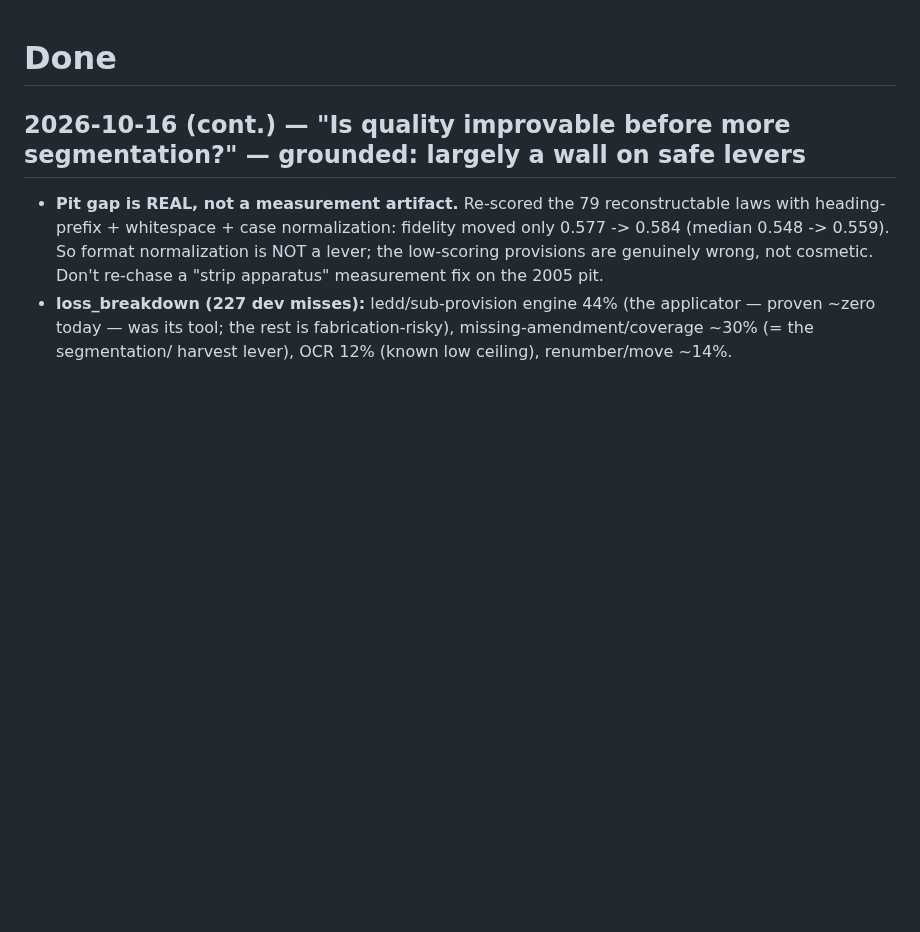
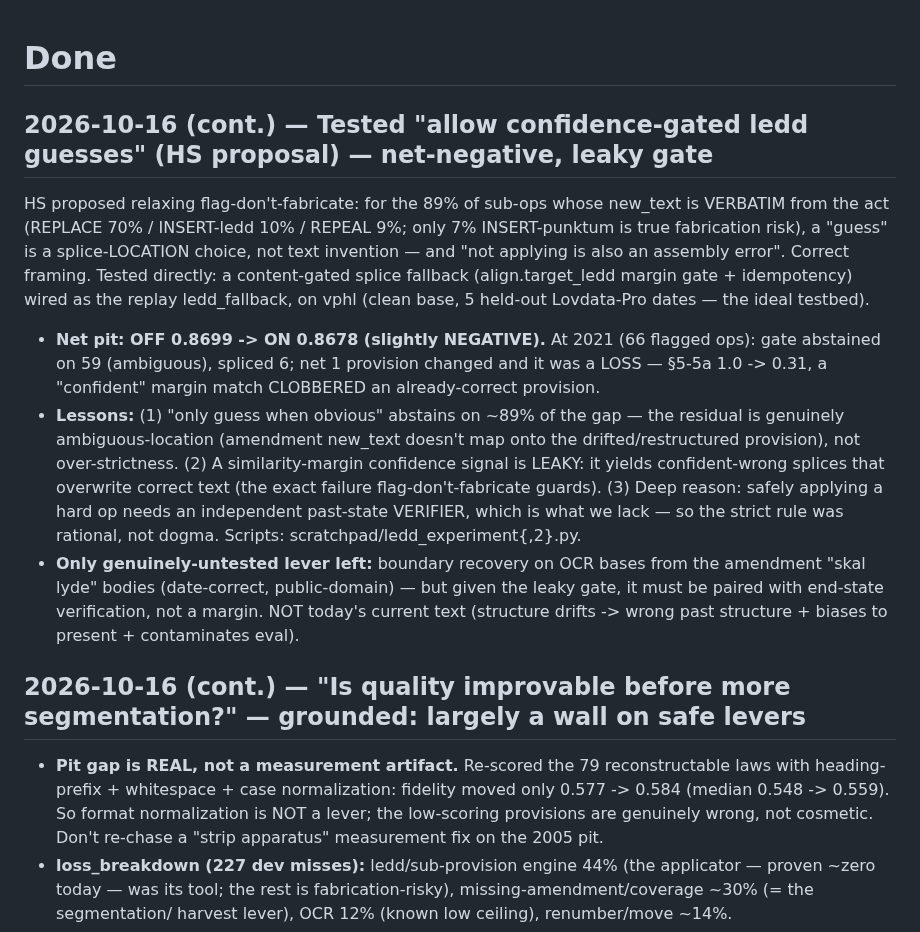
Before and after one commit to hsigstad/lovhistorie, a Markdown page: docs/done.md, the part around the change. GitHub-like rendering; blank space fills up the shorter version.

Commit message:
docs: tested confidence-gated ledd splicing (HS proposal) — net-negative, leaky margin clobbers correct text
vphl, 5 held-out dates: OFF 0.8699 -> ON 0.8678; gate abstains 59/66 (ambiguous), 6 spliced, net 1
provision changed = a LOSS (§5-5a 1.0->0.31, confident-wrong splice). Residual is ambiguous-location
not over-strictness; similarity-margin confidence is leaky; safe application needs an independent
past-state verifier (= the oracle we lack). Only untested lever: OCR boundary recovery from amendment
bodies, paired with end-state verification.

Co-Authored-By: Claude Opus 4.8 (1M context) <noreply@anthropic.com>
Claude-Session: https://claude.ai/code/session_01TqkmxvsW7pGigSe6m5MYyH

```diff
--- a/docs/done.md
+++ b/docs/done.md
@@ -1,4 +1,25 @@
 # Done
+
+## 2026-10-16 (cont.) — Tested "allow confidence-gated ledd guesses" (HS proposal) — net-negative, leaky gate
+
+HS proposed relaxing flag-don't-fabricate: for the 89% of sub-ops whose new_text is VERBATIM from the act
+(REPLACE 70% / INSERT-ledd 10% / REPEAL 9%; only 7% INSERT-punktum is true fabrication risk), a "guess" is
+a splice-LOCATION choice, not text invention — and "not applying is also an assembly error". Correct framing.
+Tested directly: a content-gated splice fallback (align.target_ledd margin gate + idempotency) wired as the
+replay ledd_fallback, on vphl (clean base, 5 held-out Lovdata-Pro dates — the ideal testbed).
+- **Net pit: OFF 0.8699 -> ON 0.8678 (slightly NEGATIVE).** At 2021 (66 flagged ops): gate abstained on 59
+  (ambiguous), spliced 6; net 1 provision changed and it was a LOSS — §5-5a 1.0 -> 0.31, a "confident"
+  margin match CLOBBERED an already-correct provision.
+- **Lessons:** (1) "only guess when obvious" abstains on ~89% of the gap — the residual is genuinely
+  ambiguous-location (amendment new_text doesn't map onto the drifted/restructured provision), not
+  over-strictness. (2) A similarity-margin confidence signal is LEAKY: it yields confident-wrong splices that
+  overwrite correct text (the exact failure flag-don't-fabricate guards). (3) Deep reason: safely applying a
+  hard op needs an independent past-state VERIFIER, which is what we lack — so the strict rule was rational,
+  not dogma. Scripts: scratchpad/ledd_experiment{,2}.py.
+- **Only genuinely-untested lever left:** boundary recovery on OCR bases from the amendment "skal lyde"
+  bodies (date-correct, public-domain) — but given the leaky gate, it must be paired with end-state
+  verification, not a margin. NOT today's current text (structure drifts -> wrong past structure + biases to
+  present + contaminates eval).
 
 ## 2026-10-16 (cont.) — "Is quality improvable before more segmentation?" — grounded: largely a wall on safe levers
 
```
